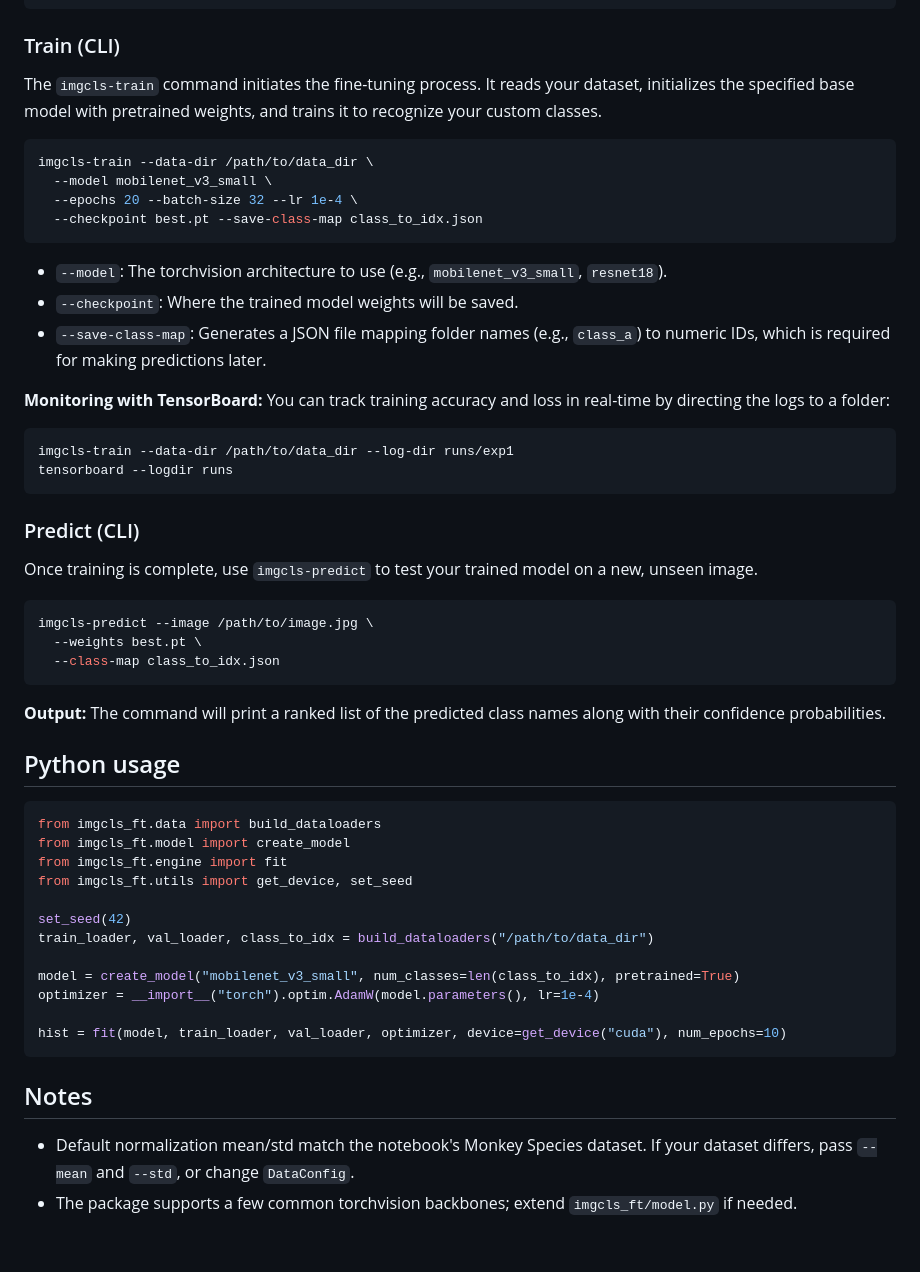
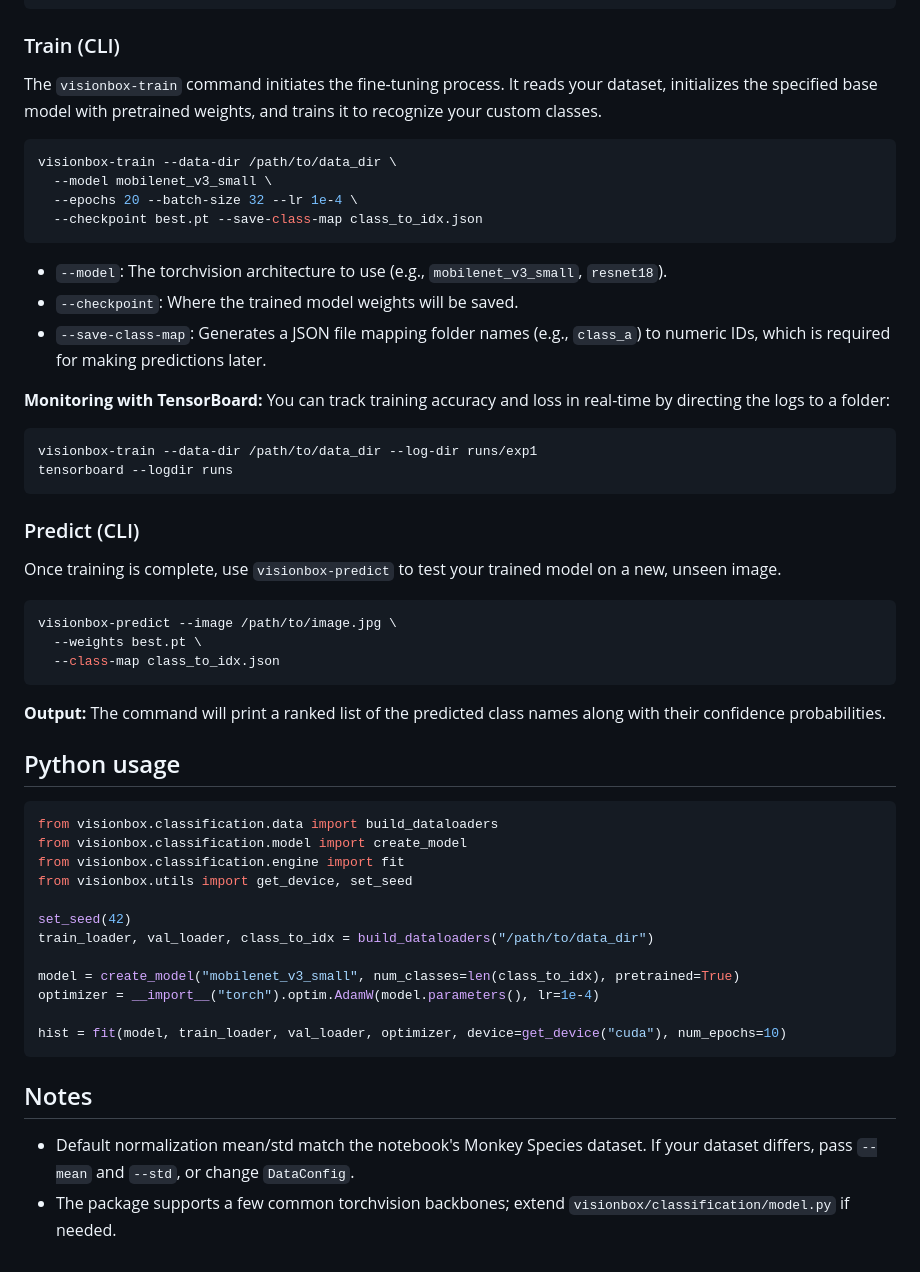
Before and after one commit to Mahyar-t/VLM, a Markdown page: README.md, the part around the change. Drawn GitHub-style.

````diff
--- a/README.md
+++ b/README.md
@@ -38,10 +38,10 @@ data_dir/
 
 ### Train (CLI)
 
-The `imgcls-train` command initiates the fine-tuning process. It reads your dataset, initializes the specified base model with pretrained weights, and trains it to recognize your custom classes.
+The `visionbox-train` command initiates the fine-tuning process. It reads your dataset, initializes the specified base model with pretrained weights, and trains it to recognize your custom classes.
 
 ```bash
-imgcls-train --data-dir /path/to/data_dir \
+visionbox-train --data-dir /path/to/data_dir \
   --model mobilenet_v3_small \
   --epochs 20 --batch-size 32 --lr 1e-4 \
   --checkpoint best.pt --save-class-map class_to_idx.json
@@ -55,16 +55,16 @@ imgcls-train --data-dir /path/to/data_dir \
 You can track training accuracy and loss in real-time by directing the logs to a folder:
 
 ```bash
-imgcls-train --data-dir /path/to/data_dir --log-dir runs/exp1
+visionbox-train --data-dir /path/to/data_dir --log-dir runs/exp1
 tensorboard --logdir runs
 ```
 
 ### Predict (CLI)
 
-Once training is complete, use `imgcls-predict` to test your trained model on a new, unseen image.
+Once training is complete, use `visionbox-predict` to test your trained model on a new, unseen image.
 
 ```bash
-imgcls-predict --image /path/to/image.jpg \
+visionbox-predict --image /path/to/image.jpg \
   --weights best.pt \
   --class-map class_to_idx.json
 ```
@@ -74,10 +74,10 @@ imgcls-predict --image /path/to/image.jpg \
 ## Python usage
 
 ```python
-from imgcls_ft.data import build_dataloaders
-from imgcls_ft.model import create_model
-from imgcls_ft.engine import fit
-from imgcls_ft.utils import get_device, set_seed
+from visionbox.classification.data import build_dataloaders
+from visionbox.classification.model import create_model
+from visionbox.classification.engine import fit
+from visionbox.utils import get_device, set_seed
 
 set_seed(42)
 train_loader, val_loader, class_to_idx = build_dataloaders("/path/to/data_dir")
@@ -91,4 +91,4 @@ hist = fit(model, train_loader, val_loader, optimizer, device=get_device("cuda")
 ## Notes
 
 - Default normalization mean/std match the notebook's Monkey Species dataset. If your dataset differs, pass `--mean` and `--std`, or change `DataConfig`.
-- The package supports a few common torchvision backbones; extend `imgcls_ft/model.py` if needed.
+- The package supports a few common torchvision backbones; extend `visionbox/classification/model.py` if needed.
````
Also changed, not shown: Qwen/Qwen2.5-VL-3B-Instruct/README.md (added, +525 -0 lines), webapp/README.md (+2 -2 lines).
